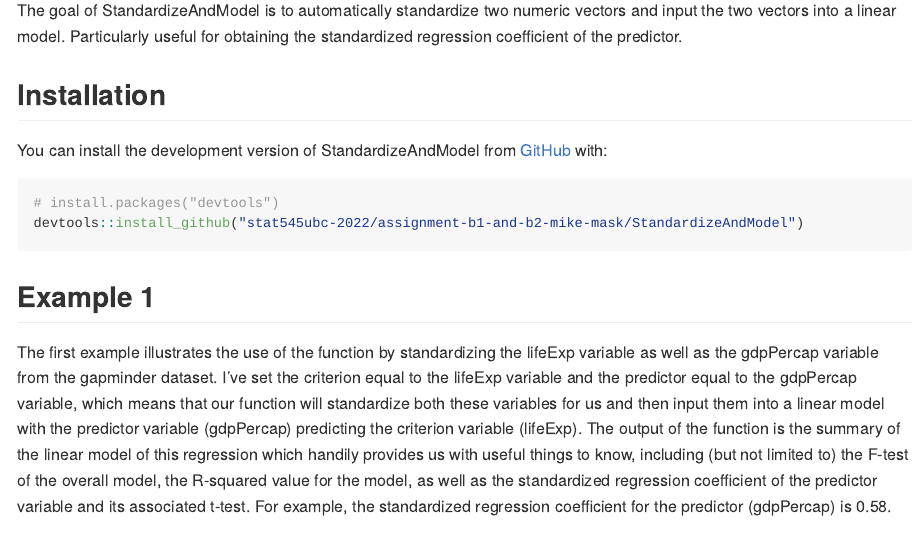
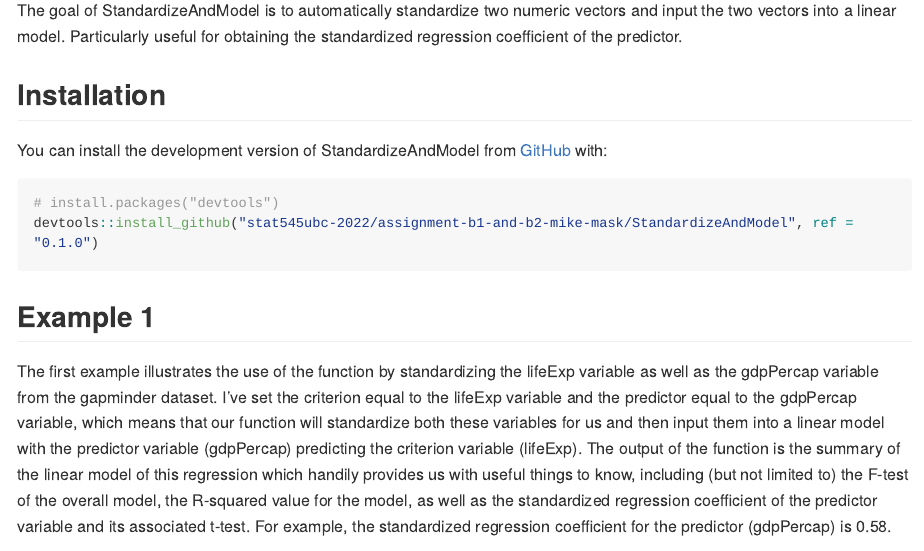
Before and after one commit to stat545ubc-2022/assignment-b1-and-b2-mike-mask, an R Markdown document (StandardizeAndModel/README.Rmd): the page in a window 1100 px wide, from 110 px down. Rendered offline with R 4.5, knitr and Pandoc, with nearby package versions; some code elsewhere in the file could not run offline; long lines of code are wrapped.

Commit message:
commit ref addition

````diff
--- a/StandardizeAndModel/README.Rmd
+++ b/StandardizeAndModel/README.Rmd
@@ -26,9 +26,9 @@
 
 You can install the development version of StandardizeAndModel from [GitHub](https://github.com/) with:
 
-```{r}
+```{r, error = TRUE}
 # install.packages("devtools")
-devtools::install_github("stat545ubc-2022/assignment-b1-and-b2-mike-mask/StandardizeAndModel")
+devtools::install_github("stat545ubc-2022/assignment-b1-and-b2-mike-mask/StandardizeAndModel", ref = "0.1.0")
 ```
 
 ## Example 1
````
Also changed, not shown: StandardizeAndModel/README.md.
